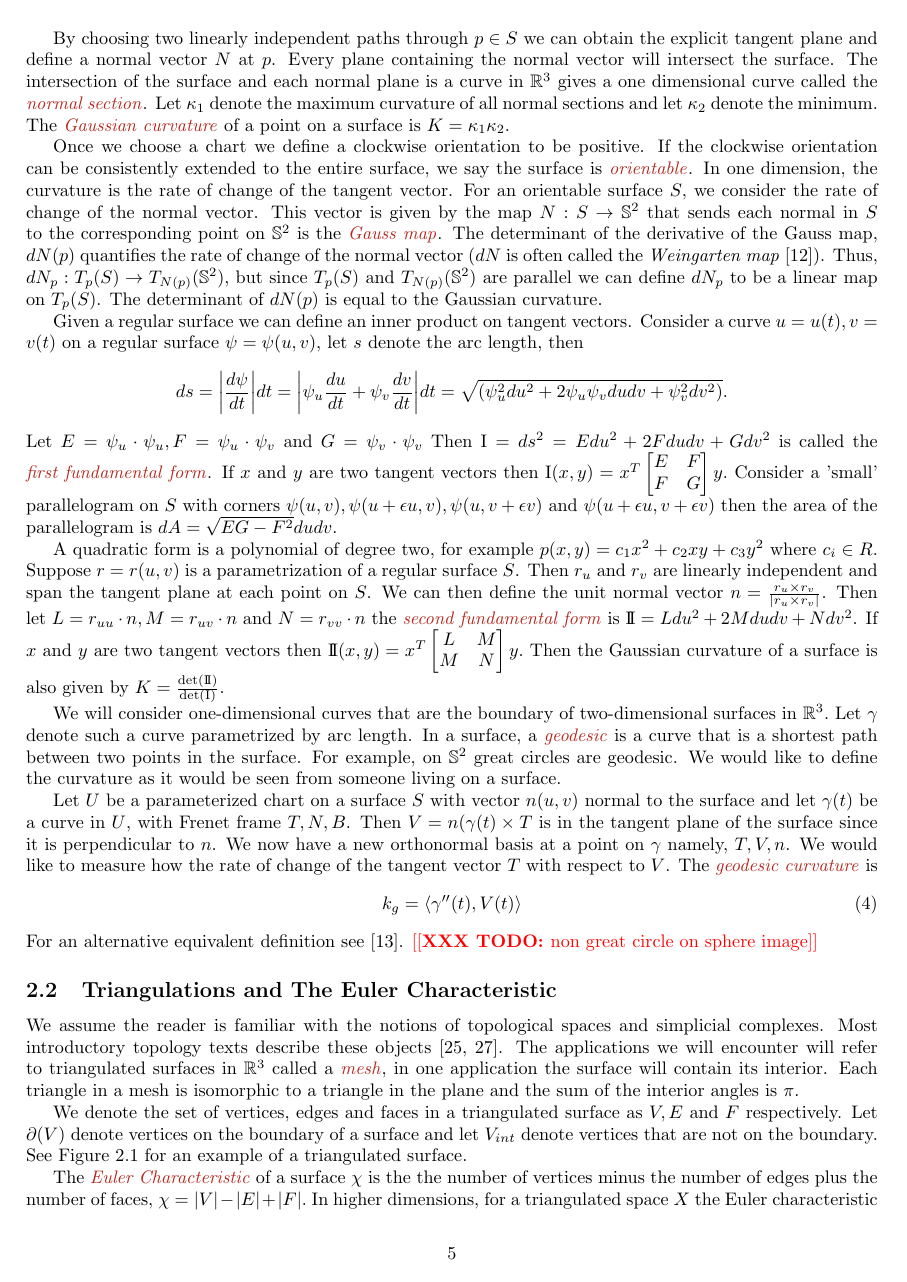
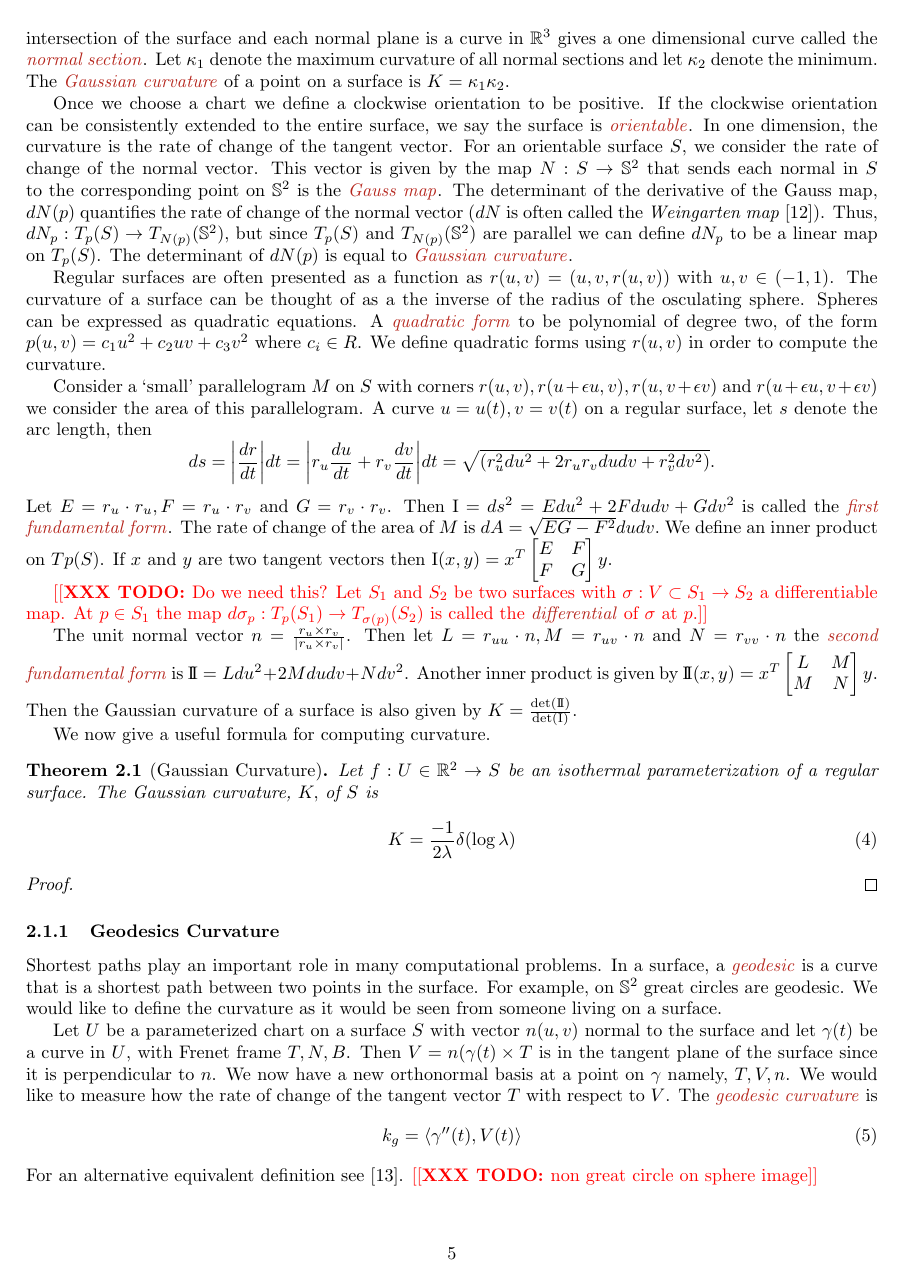
Before and after one commit to Brad-A-M/Gauss-Bonnet, a LaTeX document (using-the-gauss-bonnet-theorem/main.tex, which reads using-the-gauss-bonnet-theorem/body/continuous-curvature.tex): page 5 of 19. Compiled offline with pdfLaTeX.

Commit message:
Rewrite curvature

```diff
--- a/using-the-gauss-bonnet-theorem/body/continuous-curvature.tex
+++ b/using-the-gauss-bonnet-theorem/body/continuous-curvature.tex
@@ -98,34 +96,50 @@ The determinant of the derivative of the Gauss map, $dN(p)$ quantifies the rate
 the normal vector ($dN$ is often called the \emph{Weingarten map} \cite{Crane:2013}).
 Thus, $dN_p:T_p(S)\to T_{N(p)}(\Sp^2)$, but since $T_p(S)$ and $T_{N(p)}(\Sp^2)$
 are parallel we can define $dN_p$ to be a linear map on $T_p(S)$.
-The determinant of $dN(p)$ is equal to the Gaussian curvature.
+The determinant of $dN(p)$ is equal to \EMPH{Gaussian curvature}.
 
-Given a regular surface we can define an inner product on tangent vectors.
-Consider a curve $u=u(t), v=v(t)$ on a regular surface $\psi=\psi(u,v)$, let
+
+
+Regular surfaces are often presented as a function as $r(u,v)=(u,v,r(u,v))$
+with $u,v\in(-1,1)$.
+The curvature of a surface can be thought of as a the inverse of
+the radius of the osculating sphere. Spheres can be expressed
+as quadratic equations.  A
+ \EMPH{quadratic form} to be polynomial of degree two, of the form $p(u,v)=c_1u^2+c_2uv+c_3v^2$
+where $c_i\in R$.
+We define quadratic forms using $r(u,v)$ in order to compute the curvature.
+
+
+Consider a `small' parallelogram $M$ on $S$ with corners $r(u,v),r(u+\epsilon u, v), r(u,v+\epsilon v)$
+and $r(u+\epsilon u, v+\epsilon v)$ we consider the area of this parallelogram.
+A curve $u=u(t), v=v(t)$ on a regular surface, let
 $s$ denote the arc length, then
-$$ds=\bigg | \frac{d\psi}{dt}\bigg | dt = \bigg | \psi_u\frac{du}{dt}+\psi_v\frac{dv}{dt}\bigg |dt
-=\sqrt{(\psi_u^2 du^2+2\psi_u\psi_v du dv + \psi_v^2dv^2)}.$$
-Let $E=\psi_u\cdot \psi_u, F=\psi_u\cdot \psi_v$ and  $G=\psi_v\cdot \psi_v$
+$$ds=\bigg | \frac{dr}{dt}\bigg | dt = \bigg | r_u\frac{du}{dt}+r_v\frac{dv}{dt}\bigg |dt
+=\sqrt{(r_u^2 du^2+2r_ur_v du dv + r_v^2dv^2)}.$$
+Let $E=r_u\cdot r_u, F=r_u\cdot r_v$ and  $G=r_v\cdot r_v$.
 Then $\mathrm{I}=ds^2=Edu^2+2Fdudv +Gdv^2$ is called the \EMPH{first fundamental form}.
+The rate of change of the area of $M$ is
+$dA=\sqrt{EG-F^2}dudv.$
+We define an inner product on $Tp(S)$.
 If $x$ and $y$ are two tangent vectors
 then $\mathrm{I}(x,y)=x^T\begin{bmatrix}
 E & F \\
 F & G
 \end{bmatrix}y.$
-Consider a 'small' parallelogram on $S$ with corners $\psi(u,v),\psi(u+\epsilon u, v), \psi(u,v+\epsilon v)$
-and $\psi(u+\epsilon u, v+\epsilon v)$ then the area of the parallelogram is
-$dA=\sqrt{EG-F^2}dudv.$
 
 
-A quadratic form is a polynomial of degree two, for example $p(x,y)=c_1x^2+c_2xy+c_3y^2$
-where $c_i\in R$.
-Suppose $r=r(u,v)$ is a parametrization of a regular surface $S$.
-Then $r_u$ and $r_v$ are linearly independent and span the tangent plane at each point
-on $S$. We can then define the unit normal vector $n=\frac{r_u\times r_v}{|r_u\times r_v|}$.
+
+
+
+
+\todo{Do we need this? Let $S_1$ and $S_2$ be two surfaces with $\sigma:V\subset S_1\to S_2$ a differentiable map.
+At $p\in S_1$ the map $d\sigma_p:T_p(S_1)\to T_{\sigma(p)}(S_2)$ is called the
+\EMPH{differential} of $\sigma$ at $p$.}
+
+The unit normal vector $n=\frac{r_u\times r_v}{|r_u\times r_v|}$.
 Then let $L=r_{uu}\cdot n, M=r_{uv}\cdot n$ and $N=r_{vv}\cdot n$ the
 \EMPH{second fundamental form} is $\mathrm{I\!I}=Ldu^2+2Mdudv+Ndv^2$.
-If $x$ and $y$ are two tangent vectors
-then $\mathrm{I\!I}(x,y)=x^T\begin{bmatrix}
+Another inner product is given by $\mathrm{I\!I}(x,y)=x^T\begin{bmatrix}
 L & M \\
 M & N
 \end{bmatrix}y.$
@@ -133,9 +147,21 @@ Then the Gaussian curvature of a surface is also given by
 $K=\frac{\det(\mathrm{I\!I})}{\det(\mathrm{I})}.$
 
 
+We now give a useful formula for computing curvature.
 
-We will consider one-dimensional curves that are the boundary of two-dimensional
-surfaces in $\R^3.$ Let $\gamma$ denote such a curve parametrized by arc length.
+\begin{theorem}[Gaussian Curvature]\label{thm:log-curve}
+	Let $f:U\in\R^2\to S$ be an isothermal parameterization of a regular surface.
+	The Gaussian curvature, $K,$ of $S$ is
+		\begin{equation}\label{eqn:log-curve}
+			K=\frac{-1}{2\lambda}\delta(\log \lambda)
+		\end{equation}
+\end{theorem}
+\begin{proof}
+\end{proof}
+
+\subsubsection{Geodesics Curvature}
+
+Shortest paths play an important role in many computational problems.
 In a surface, a \EMPH{geodesic} is a curve that is a shortest path
 between two points in the surface.
 For example, on $\Sp^2$ great circles are geodesic.
```
Also changed, not shown: using-the-gauss-bonnet-theorem/body/continuous-curvature.tex (8 more changed lines).
